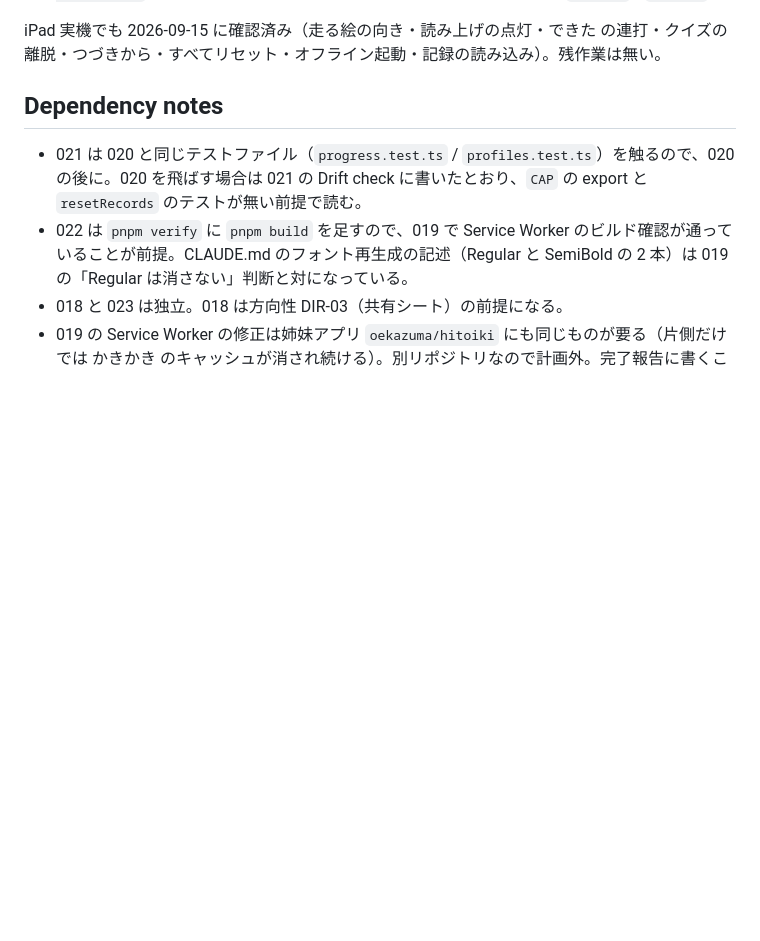
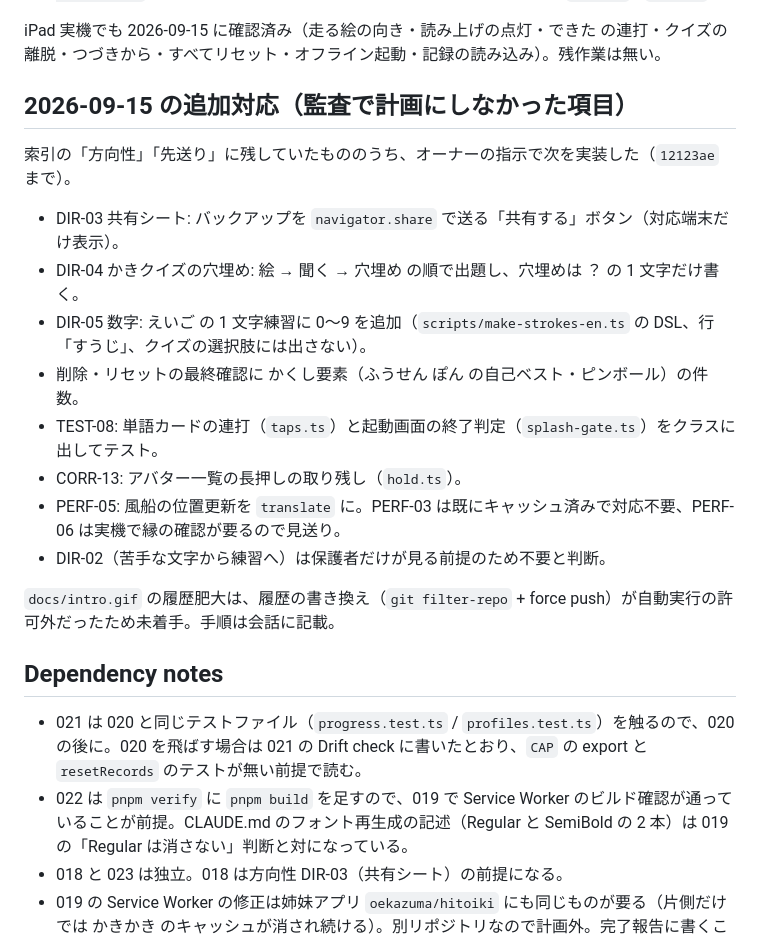
Before and after one commit to oekazuma/kakikaki, a Markdown page: plans/README.md, the part around the change. Rendered like a GitHub page; blank space fills up the shorter version.

Commit message:
docs: 監査の索引に 2026-09-15 の追加対応を記録
Co-Authored-By: Claude Fable 5.1 <noreply@anthropic.com>

```diff
--- a/plans/README.md
+++ b/plans/README.md
@@ -65,6 +65,21 @@ Status values: TODO | IN PROGRESS | DONE | BLOCKED (理由 1 行) | REJECTED (
 - 023 の「つづきから」は、人 × ことば ごとに最後に練習に入った単語を `kk:<pid>:<lang>:last` に覚え、その単語がやりかけのときだけ出す形に変えた（`24b7cec` / `1fe5fe7`）。
 
 iPad 実機でも 2026-09-15 に確認済み（走る絵の向き・読み上げの点灯・できた の連打・クイズの離脱・つづきから・すべてリセット・オフライン起動・記録の読み込み）。残作業は無い。
+
+## 2026-09-15 の追加対応（監査で計画にしなかった項目）
+
+索引の「方向性」「先送り」に残していたもののうち、オーナーの指示で次を実装した（`12123ae` まで）。
+
+- DIR-03 共有シート: バックアップを `navigator.share` で送る「共有する」ボタン（対応端末だけ表示）。
+- DIR-04 かきクイズの穴埋め: 絵 → 聞く → 穴埋め の順で出題し、穴埋めは ？ の 1 文字だけ書く。
+- DIR-05 数字: えいご の 1 文字練習に 0〜9 を追加（`scripts/make-strokes-en.ts` の DSL、行「すうじ」、クイズの選択肢には出さない）。
+- 削除・リセットの最終確認に かくし要素（ふうせん ぽん の自己ベスト・ピンボール）の件数。
+- TEST-08: 単語カードの連打（`taps.ts`）と起動画面の終了判定（`splash-gate.ts`）をクラスに出してテスト。
+- CORR-13: アバター一覧の長押しの取り残し（`hold.ts`）。
+- PERF-05: 風船の位置更新を `translate` に。PERF-03 は既にキャッシュ済みで対応不要、PERF-06 は実機で縁の確認が要るので見送り。
+- DIR-02（苦手な文字から練習へ）は保護者だけが見る前提のため不要と判断。
+
+`docs/intro.gif` の履歴肥大は、履歴の書き換え（`git filter-repo` + force push）が自動実行の許可外だったため未着手。手順は会話に記載。
 
 ## Dependency notes
 
```
